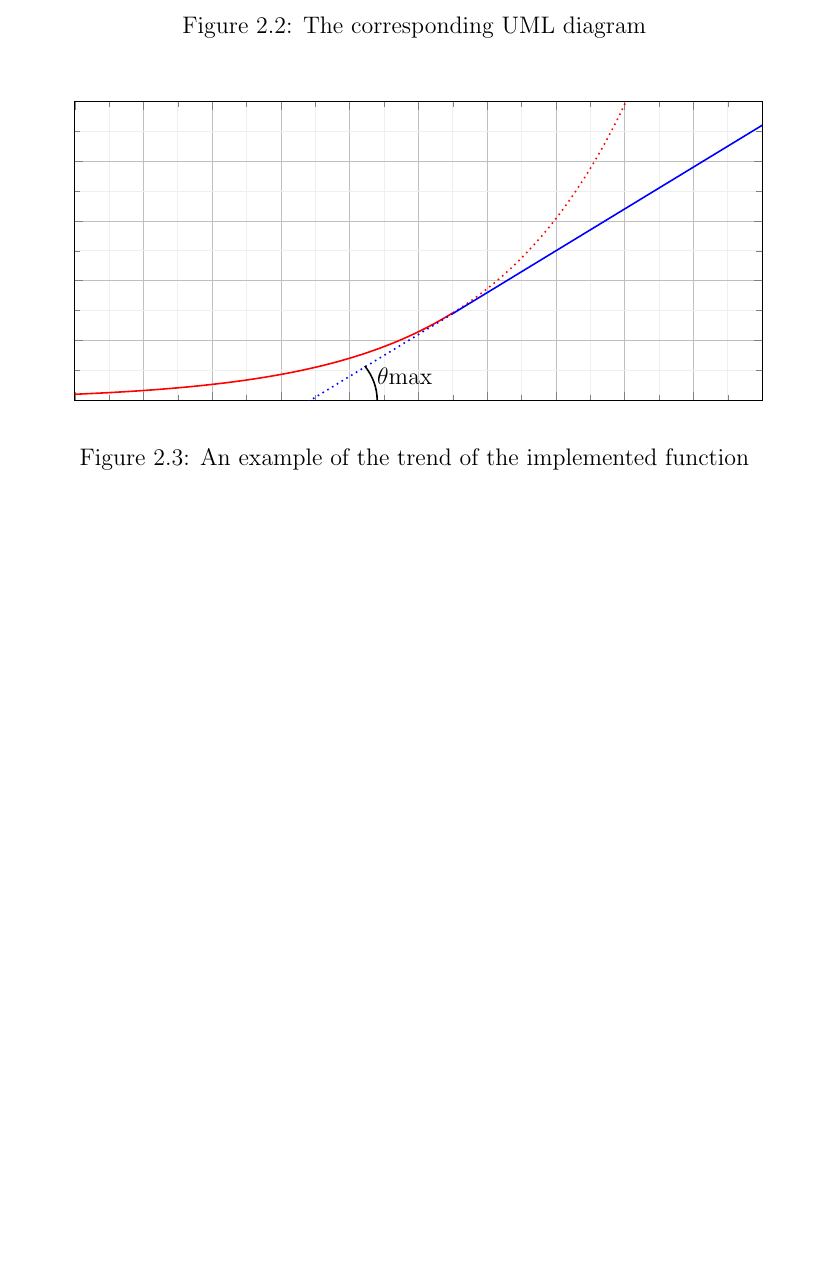
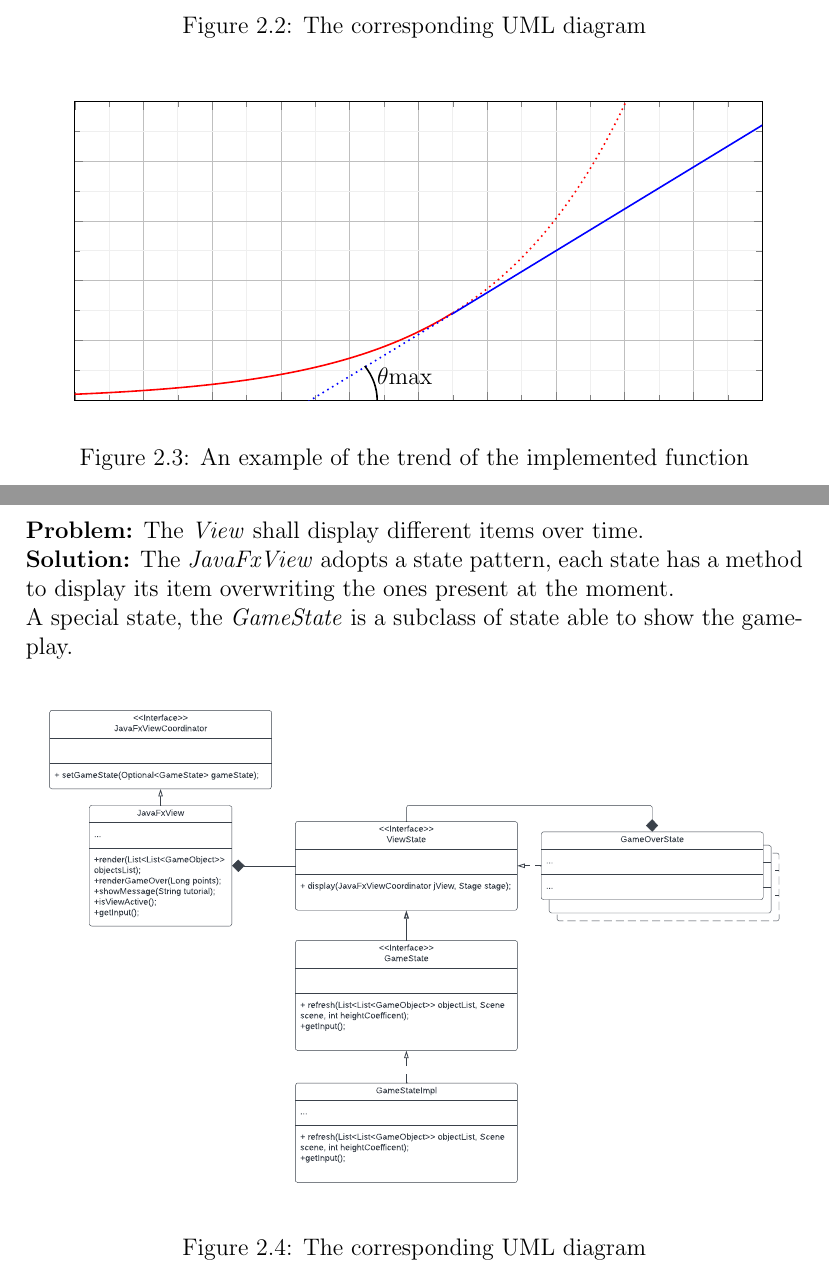
Before and after one commit to leo-tasso/OOP22-mtsk-game, a LaTeX document (documentation/report/report.tex): part of page 8 of 8 before the commit and two parts of pages 8 and 9 of 9 after it, the two joined at a grey line, cut so that both start at the same text, the shorter picture padded with empty space. Compiled offline with pdfLaTeX.

Commit message:
Created View State Paragraph

```diff
--- a/documentation/report/report.tex
+++ b/documentation/report/report.tex
@@ -158,4 +158,13 @@
 	\end{tikzpicture}
 	\caption{An example of the trend of the implemented function}
 \end{figure}
+\pagebreak\\
+\textbf{Problem:} The \textit{View} shall display different items over time.\\
+\textbf{Solution:} The \textit{JavaFxView} adopts a state pattern, each state has a method to display its item overwriting the ones present at the moment.\\
+A special state, the \textit{GameState} is a subclass of state able to show the gameplay.
+\begin{figure}[ht]
+	\centering
+	\includegraphics[width=\textwidth]{res/ViewState.pdf}
+	\caption{The corresponding UML diagram}
+\end{figure}
 \end{document}
```
Also changed, not shown: documentation/report/report.pdf, documentation/report/res/ViewState.pdf (added).
